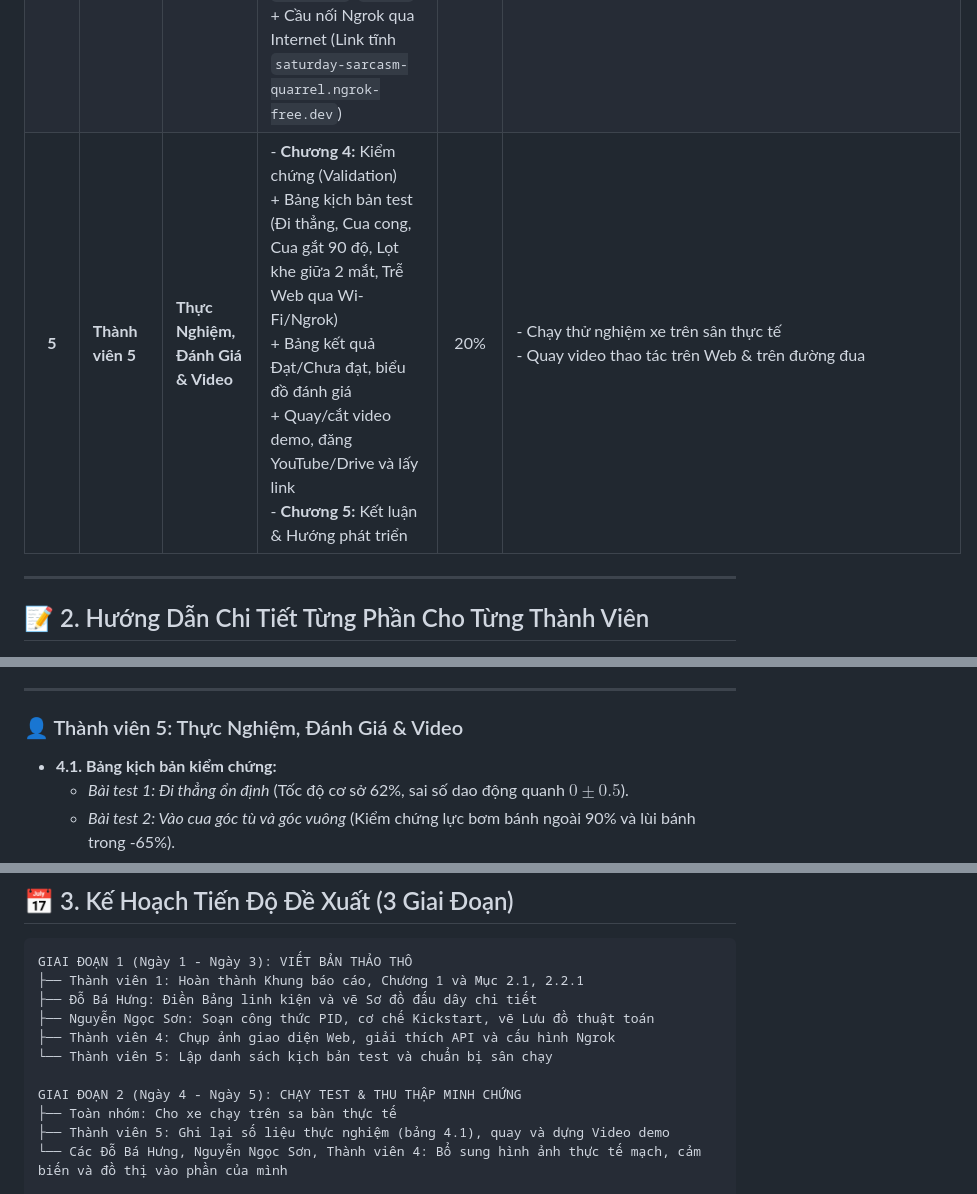
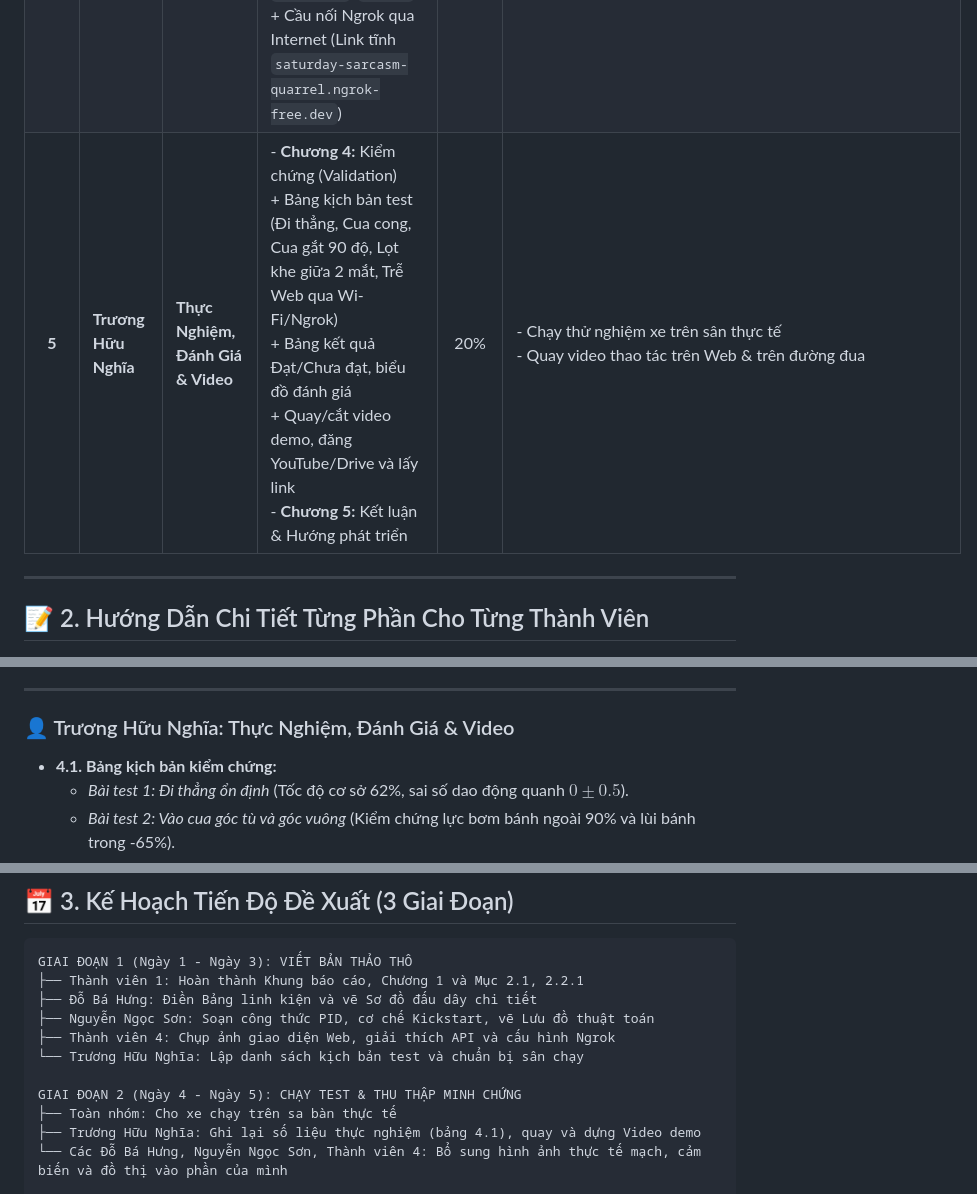
Before and after one commit to Sune27/line_follower, a Markdown page: docs/ke_hoach_phan_cong_viet_bao_cao.md, 3 parts joined by grey strips. Drawn GitHub-style.

Commit message:
nghĩa nhận phần 5

```diff
--- a/docs/ke_hoach_phan_cong_viet_bao_cao.md
+++ b/docs/ke_hoach_phan_cong_viet_bao_cao.md
@@ -13,7 +13,7 @@
 | **2** | **Đỗ Bá Hưng** | **Phần cứng, Mạch & Nguồn điện** | - **Mục 2.2.7:** Yêu cầu phi chức năng (nguồn, tản nhiệt)<br>- **Mục 3.1:** Kiến trúc phần cứng<br>  + 3.1.0: Bảng linh kiện & Sơ đồ nối chân chi tiết<br>  + 3.1.1: Khối vi điều khiển ESP32<br>  + 3.1.2: Mảng cảm biến TCRT5000 5 mắt<br>  + 3.1.3: Mạch cầu H TB6612FNG & Động cơ DC TT | 20% | - `docs/01_huong_dan_dau_noi_phan_cung.md`<br>- `docs/huong_dan_noi_chan_tcrt5000_5mat_va_tb6612fng.txt`<br>- `firmware/config.py` |
 | **3** | **Nguyễn Ngọc Sơn** | **Firmware Nhúng & Thuật Toán PID** | - **Mục 2.2.2:** Đặc tả Bộ điều khiển trung tâm ESP32<br>- **Mục 3.2:** Lập trình hệ thống nhúng (MicroPython)<br>  + Cấu trúc OOP: `LineFollowerSensor`, `MotorDriver`, `LineTracker`<br>  + Thuật toán PID sai số 5 mắt (Error -4..+4)<br>  + Cơ chế Xung mồi Kickstart (98% trong 70ms)<br>  + Bơm gia tốc cua Mắt 1 & 5 và xử lý lọt khe (00000)<br>  + Lưu đồ thuật toán vòng lặp 100Hz (`main.py`) | 20% | - `docs/03_nguyen_ly_thuat_toan_va_tinh_chinh_pid.md`<br>- `firmware/modules/line_sensor.py`<br>- `firmware/modules/motor_driver.py`<br>- `firmware/modules/line_tracker.py`<br>- `firmware/main.py` |
 | **4** | **Thành viên 4** | **Truyền Thông, Web Server & Ngrok** | - **Mục 2.2.3 & 2.2.6:** Đặc tả hệ thống truyền thông Wi-Fi, gói tin JSON API<br>- **Mục 2.2.5 & 3.3:** Lập trình Giao diện Web & Server<br>  + Kết nối Wi-Fi Station Mode (`wifi_ap.py`)<br>  + Web Server Non-blocking HTTP (`web_server.py`)<br>  + Tách lớp Frontend: `index.html`, `style.css`, `app.js`<br>  + Cầu nối Ngrok qua Internet (Link tĩnh `saturday-sarcasm-quarrel.ngrok-free.dev`) | 20% | - `docs/02_huong_dan_nap_code_va_van_hanh.md`<br>- `firmware/network/wifi_ap.py`<br>- `firmware/network/web_server.py`<br>- `firmware/network/index.html`<br>- `chay_ngrok_dieu_khien_xe.bat` |
-| **5** | **Thành viên 5** | **Thực Nghiệm, Đánh Giá & Video** | - **Chương 4:** Kiểm chứng (Validation)<br>  + Bảng kịch bản test (Đi thẳng, Cua cong, Cua gắt 90 độ, Lọt khe giữa 2 mắt, Trễ Web qua Wi-Fi/Ngrok)<br>  + Bảng kết quả Đạt/Chưa đạt, biểu đồ đánh giá<br>  + Quay/cắt video demo, đăng YouTube/Drive và lấy link<br>- **Chương 5:** Kết luận & Hướng phát triển | 20% | - Chạy thử nghiệm xe trên sân thực tế<br>- Quay video thao tác trên Web & trên đường đua |
+| **5** | **Trương Hữu Nghĩa** | **Thực Nghiệm, Đánh Giá & Video** | - **Chương 4:** Kiểm chứng (Validation)<br>  + Bảng kịch bản test (Đi thẳng, Cua cong, Cua gắt 90 độ, Lọt khe giữa 2 mắt, Trễ Web qua Wi-Fi/Ngrok)<br>  + Bảng kết quả Đạt/Chưa đạt, biểu đồ đánh giá<br>  + Quay/cắt video demo, đăng YouTube/Drive và lấy link<br>- **Chương 5:** Kết luận & Hướng phát triển | 20% | - Chạy thử nghiệm xe trên sân thực tế<br>- Quay video thao tác trên Web & trên đường đua |
 
 ---
 
@@ -69,7 +69,7 @@
 
 ---
 
-### 👤 Thành viên 5: Thực Nghiệm, Đánh Giá & Video
+### 👤 Trương Hữu Nghĩa: Thực Nghiệm, Đánh Giá & Video
 - **4.1. Bảng kịch bản kiểm chứng:**
   - *Bài test 1: Đi thẳng ổn định* (Tốc độ cơ sở 62%, sai số dao động quanh $0 \pm 0.5$).
   - *Bài test 2: Vào cua góc tù và góc vuông* (Kiểm chứng lực bơm bánh ngoài 90% và lùi bánh trong -65%).
@@ -93,11 +93,11 @@ GIAI ĐOẠN 1 (Ngày 1 - Ngày 3): VIẾT BẢN THẢO THÔ
 ├── Đỗ Bá Hưng: Điền Bảng linh kiện và vẽ Sơ đồ đấu dây chi tiết
 ├── Nguyễn Ngọc Sơn: Soạn công thức PID, cơ chế Kickstart, vẽ Lưu đồ thuật toán
 ├── Thành viên 4: Chụp ảnh giao diện Web, giải thích API và cấu hình Ngrok
-└── Thành viên 5: Lập danh sách kịch bản test và chuẩn bị sân chạy
+└── Trương Hữu Nghĩa: Lập danh sách kịch bản test và chuẩn bị sân chạy
 
 GIAI ĐOẠN 2 (Ngày 4 - Ngày 5): CHẠY TEST & THU THẬP MINH CHỨNG
 ├── Toàn nhóm: Cho xe chạy trên sa bàn thực tế
-├── Thành viên 5: Ghi lại số liệu thực nghiệm (bảng 4.1), quay và dựng Video demo
+├── Trương Hữu Nghĩa: Ghi lại số liệu thực nghiệm (bảng 4.1), quay và dựng Video demo
 └── Các Đỗ Bá Hưng, Nguyễn Ngọc Sơn, Thành viên 4: Bổ sung hình ảnh thực tế mạch, cảm biến và đồ thị vào phần của mình
 
 GIAI ĐOẠN 3 (Ngày 6): TỔNG HỢP & HOÀN THIỆN
```
